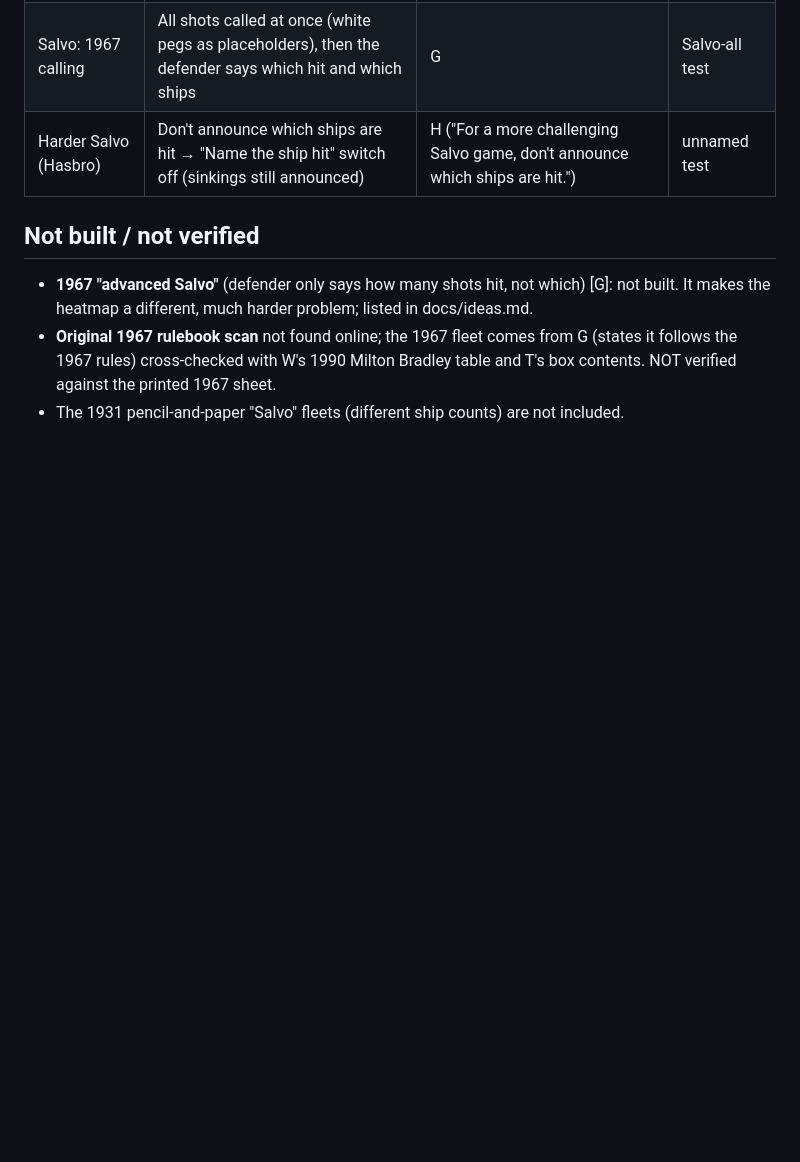
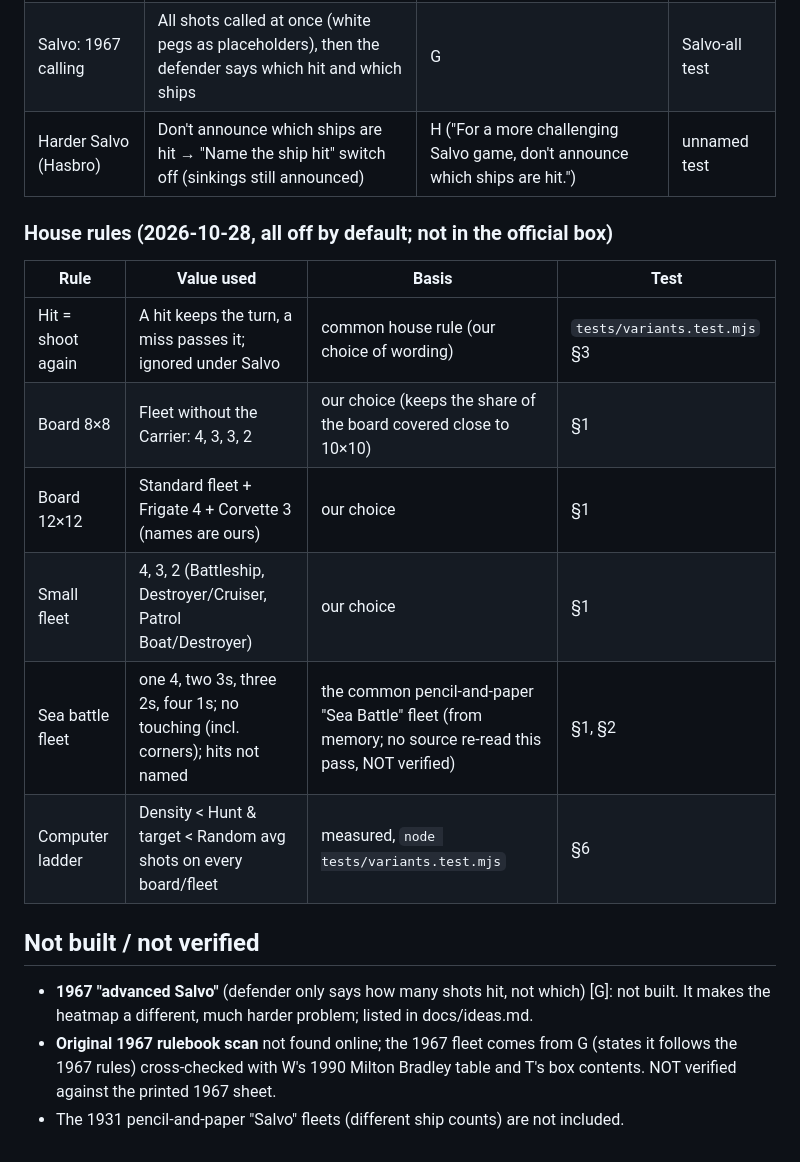
Before and after one commit to TimothyHadfield/battleship, a Markdown page: docs/rules-check.md, the part around the change. Drawn GitHub-style; blank space fills up the shorter version.

```diff
--- a/docs/rules-check.md
+++ b/docs/rules-check.md
@@ -26,6 +26,16 @@ Sources:
 | Salvo: 1967 calling | All shots called at once (white pegs as placeholders), then the defender says which hit and which ships | G | Salvo-all test |
 | Harder Salvo (Hasbro) | Don't announce which ships are hit → "Name the ship hit" switch off (sinkings still announced) | H ("For a more challenging Salvo game, don't announce which ships are hit.") | unnamed test |
 
+### House rules (2026-10-28, all off by default; not in the official box)
+| Rule | Value used | Basis | Test |
+|---|---|---|---|
+| Hit = shoot again | A hit keeps the turn, a miss passes it; ignored under Salvo | common house rule (our choice of wording) | `tests/variants.test.mjs` §3 |
+| Board 8×8 | Fleet without the Carrier: 4, 3, 3, 2 | our choice (keeps the share of the board covered close to 10×10) | §1 |
+| Board 12×12 | Standard fleet + Frigate 4 + Corvette 3 (names are ours) | our choice | §1 |
+| Small fleet | 4, 3, 2 (Battleship, Destroyer/Cruiser, Patrol Boat/Destroyer) | our choice | §1 |
+| Sea battle fleet | one 4, two 3s, three 2s, four 1s; no touching (incl. corners); hits not named | the common pencil-and-paper "Sea Battle" fleet (from memory; no source re-read this pass, NOT verified) | §1, §2 |
+| Computer ladder | Density < Hunt & target < Random avg shots on every board/fleet | measured, `node tests/variants.test.mjs` | §6 |
+
 ## Not built / not verified
 - **1967 "advanced Salvo"** (defender only says how many shots hit, not which) [G]: not built. It makes the heatmap a different, much harder problem; listed in docs/ideas.md.
 - **Original 1967 rulebook scan** not found online; the 1967 fleet comes from G (states it follows the 1967 rules) cross-checked with W's 1990 Milton Bradley table and T's box contents. NOT verified against the printed 1967 sheet.
```
Also changed, not shown: chat.md (+6 -0 lines), progress.md (+9 -1 lines).
